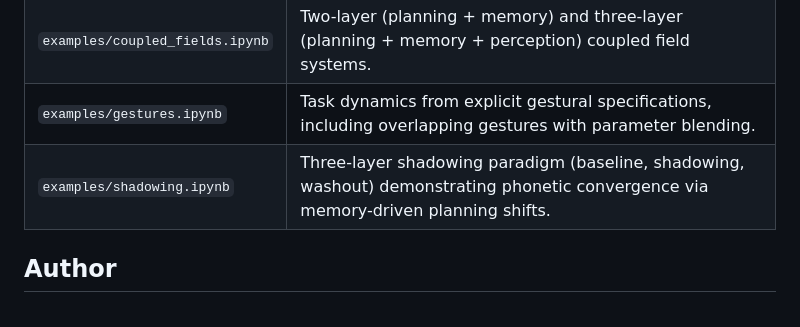
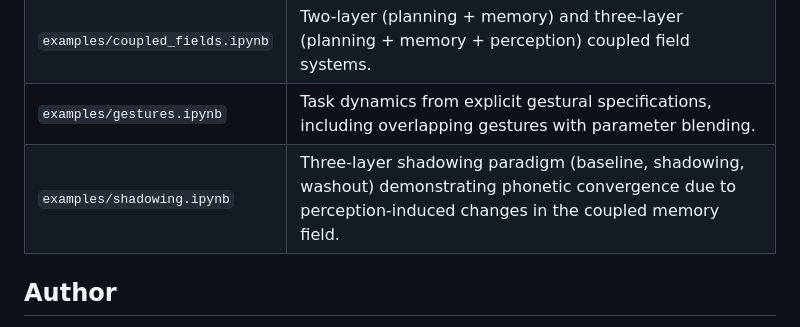
Before and after one commit to samkirkham/PyPhonPlan, a Markdown page: README.md, the part around one of its changes. Drawn GitHub-style.

Commit message:
Minor edits to README

```diff
--- a/README.md
+++ b/README.md
@@ -100,7 +100,7 @@ src/pyphonplan/
 | `examples/single_field.ipynb` | Single-layer dynamic field with two competing inputs, target extraction, peak tracking, and field-to-task dynamics pipeline. |
 | `examples/coupled_fields.ipynb` | Two-layer (planning + memory) and three-layer (planning + memory + perception) coupled field systems. |
 | `examples/gestures.ipynb` | Task dynamics from explicit gestural specifications, including overlapping gestures with parameter blending. |
-| `examples/shadowing.ipynb` | Three-layer shadowing paradigm (baseline, shadowing, washout) demonstrating phonetic convergence via memory-driven planning shifts. |
+| `examples/shadowing.ipynb` | Three-layer shadowing paradigm (baseline, shadowing, washout) demonstrating phonetic convergence due to perception-induced changes in the coupled memory field.
 
 ## Author
 
```
Also changed, not shown: other parts of README.md (+1 -1 lines).
